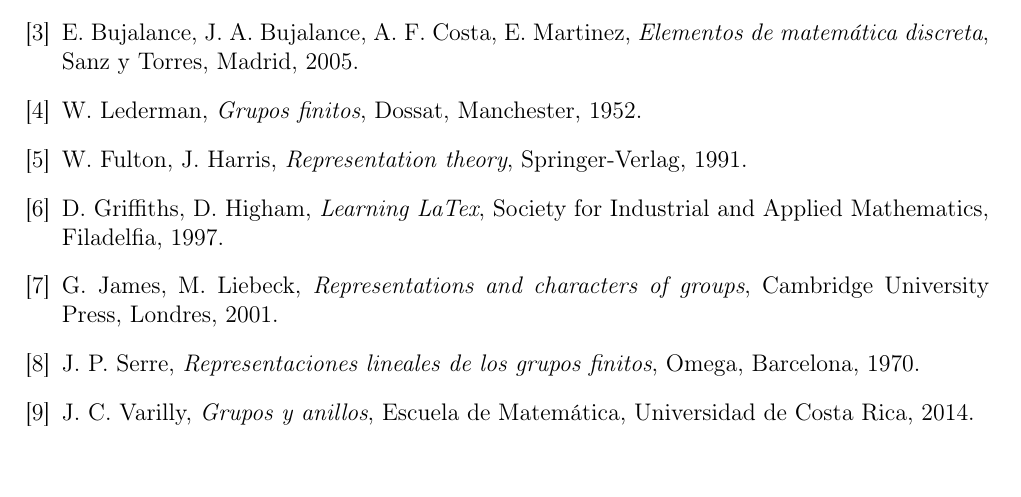
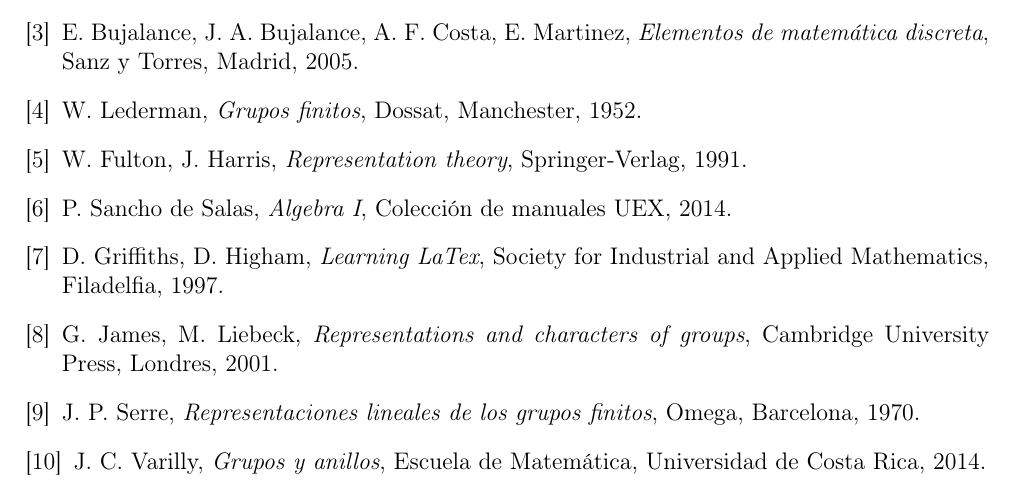
Before and after one commit to angelblasco/TFG, a LaTeX book (tfg.tex): part of page 63 of 64, cut so that both start at the same text, the shorter picture padded with empty space. Compiled offline with pdfLaTeX.

Commit message:
se añade una referencia bibliografica

```diff
--- a/tfg.tex
+++ b/tfg.tex
@@ -2383,6 +2383,7 @@
 \bibitem{cos} E. Bujalance, J. A. Bujalance, A. F. Costa, E. Martinez, \emph{Elementos de matem'atica discreta}, Sanz y Torres, Madrid, 2005.
 \bibitem{led} W. Lederman, \emph{Grupos finitos}, Dossat, Manchester, 1952.
 \bibitem{ful} W. Fulton, J. Harris, \emph{Representation theory}, Springer-Verlag, 1991.
+\bibitem{san} P. Sancho de Salas, \emph{Algebra I}, Colecci'on de manuales UEX, 2014.
 \bibitem{gri} D. Griffiths, D. Higham, \emph{Learning LaTex}, Society for Industrial and Applied Mathematics, Filadelfia, 1997.
 \bibitem{jam} G. James, M. Liebeck, \emph{Representations and characters of groups}, Cambridge University Press, Londres, 2001.
 \bibitem{ser} J. P. Serre, \emph{Representaciones lineales de los grupos finitos}, Omega, Barcelona, 1970.
```
Also changed, not shown: tfg.pdf, 3 other files.
